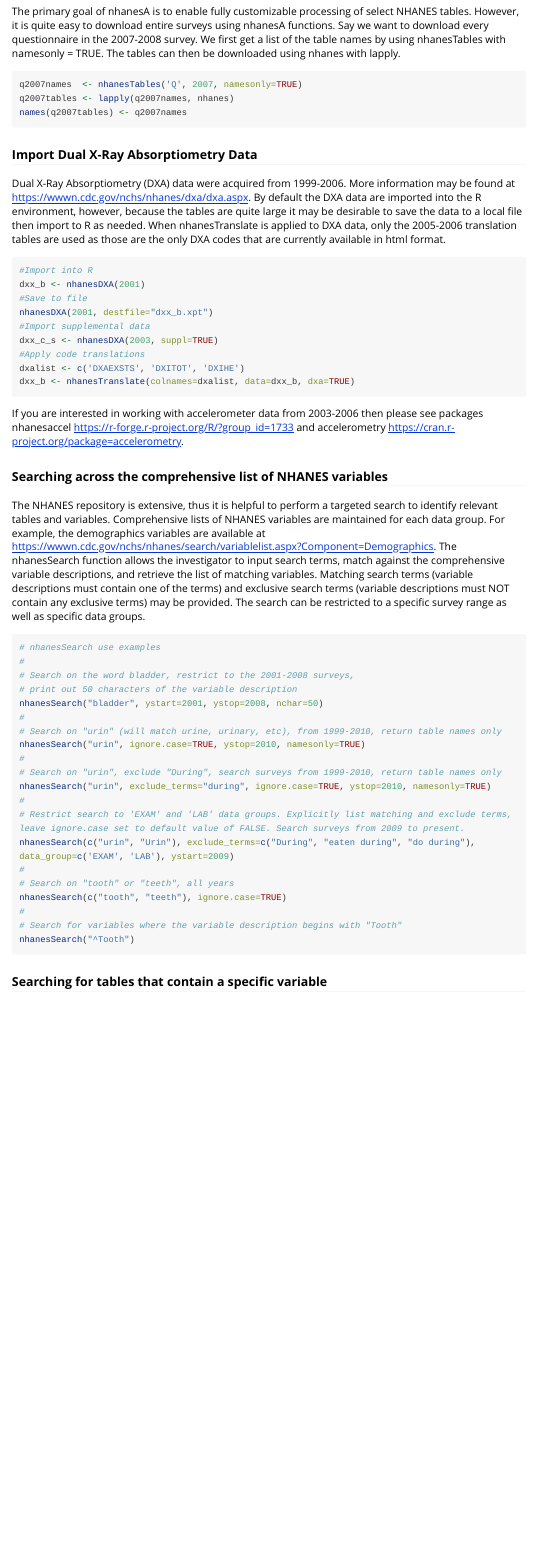
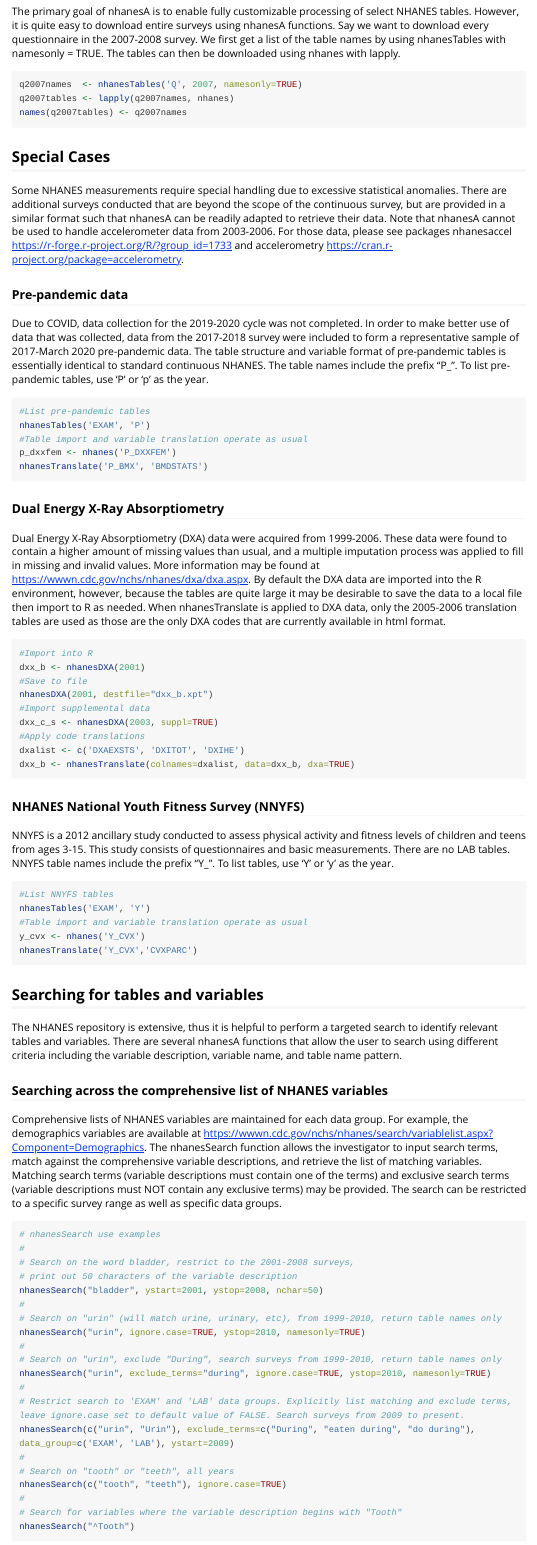
Before and after one commit to cjendres1/nhanes, an R Markdown document (vignettes/Introducing_nhanesA.Rmd): the page in a window 1100 px wide, from 2920 px down before the commit and from 2900 px down after it, so that both start at the same text. Rendered offline with R 4.5, knitr and Pandoc, with nearby package versions; some code elsewhere in the file could not run offline; long lines of code are wrapped; common packages that the code uses without loading them are loaded.

Commit message:
Include access to youth fitness survey

````diff
--- a/vignettes/Introducing_nhanesA.Rmd
+++ b/vignettes/Introducing_nhanesA.Rmd
@@ -110,8 +113,30 @@
 names(q2007tables) <- q2007names
 ```
 
-### Import Dual X-Ray Absorptiometry Data
-Dual X-Ray Absorptiometry (DXA) data were acquired from 1999-2006. More information may be found at https://wwwn.cdc.gov/nchs/nhanes/dxa/dxa.aspx. By default the DXA data are imported into the R environment, however, because the tables are quite large it may be desirable to save the data to a local file then import to R as needed. When nhanesTranslate is applied to DXA data, only the 2005-2006 translation tables are used as those are the only DXA codes that are currently available in html format.
+## Special Cases
+Some NHANES measurements require special handling due to excessive
+statistical anomalies. There are additional surveys conducted that are
+beyond the scope of the continuous survey, but are provided in a similar
+format such that nhanesA can be readily adapted to retrieve their data. Note
+that nhanesA cannot be used to handle accelerometer data from 2003-2006. For
+those data, please see packages nhanesaccel https://r-forge.r-project.org/R/?group_id=1733 and
+accelerometry https://cran.r-project.org/package=accelerometry.
+
+### Pre-pandemic data
+Due to COVID, data collection for the 2019-2020 cycle was not completed. In order to make
+better use of data that was collected, data from the 2017-2018 survey were included to form a
+representative sample of 2017-March 2020 pre-pandemic data. The table structure and variable format of pre-pandemic tables is essentially identical to standard continuous NHANES. The table names include the prefix "P_". To list pre-pandemic tables, use 'P' or 'p' as the year.
+
+```{r prepan, eval=FALSE}
+#List pre-pandemic tables
+nhanesTables('EXAM', 'P')
+#Table import and variable translation operate as usual
+p_dxxfem <- nhanes('P_DXXFEM')
+nhanesTranslate('P_BMX', 'BMDSTATS')
+```
+
+### Dual Energy X-Ray Absorptiometry
+Dual Energy X-Ray Absorptiometry (DXA) data were acquired from 1999-2006. These data were found to contain a higher amount of missing values than usual, and a multiple imputation process was applied to fill in missing and invalid values. More information may be found at https://wwwn.cdc.gov/nchs/nhanes/dxa/dxa.aspx. By default the DXA data are imported into the R environment, however, because the tables are quite large it may be desirable to save the data to a local file then import to R as needed. When nhanesTranslate is applied to DXA data, only the 2005-2006 translation tables are used as those are the only DXA codes that are currently available in html format.
 
 ```{r nhanesdxa, eval=FALSE}
 #Import into R
@@ -125,10 +150,27 @@
 dxx_b <- nhanesTranslate(colnames=dxalist, data=dxx_b, dxa=TRUE)
 ```
 
-If you are interested in working with accelerometer data from 2003-2006 then please see packages nhanesaccel https://r-forge.r-project.org/R/?group_id=1733 and accelerometry https://cran.r-project.org/package=accelerometry.
+
+### NHANES National Youth Fitness Survey (NNYFS)
+NNYFS is a 2012 ancillary study conducted to assess physical activity and fitness levels
+of children and teens from ages 3-15. This study consists of questionnaires and basic
+measurements. There are no LAB tables. NNYFS table names include the prefix "Y_".
+To list tables, use 'Y' or 'y' as the year.
+
+```{r nnyfs, eval=FALSE}
+#List NNYFS tables
+nhanesTables('EXAM', 'Y')
+#Table import and variable translation operate as usual
+y_cvx <- nhanes('Y_CVX')
+nhanesTranslate('Y_CVX','CVXPARC')
+```
+
+## Searching for tables and variables
+The NHANES repository is extensive, thus it is helpful to perform a targeted search to identify relevant tables and variables. There are several nhanesA functions that allow the user to
+search using different criteria including the variable description, variable name, and table name pattern.
 
 ### Searching across the comprehensive list of NHANES variables
-The NHANES repository is extensive, thus it is helpful to perform a targeted search to identify relevant tables and variables. Comprehensive lists of NHANES variables are maintained for each data group. For example, the demographics variables are available at https://wwwn.cdc.gov/nchs/nhanes/search/variablelist.aspx?Component=Demographics.
+ Comprehensive lists of NHANES variables are maintained for each data group. For example, the demographics variables are available at https://wwwn.cdc.gov/nchs/nhanes/search/variablelist.aspx?Component=Demographics.
 The nhanesSearch function allows the investigator to input search terms, match against the comprehensive variable descriptions, and retrieve the list of matching variables. Matching search terms (variable descriptions must contain one of the terms) and exclusive search terms (variable descriptions must NOT contain any exclusive terms) may be provided.  The search can be restricted to a specific survey range as well as specific data groups.
 ```{r nhanessearch, eval=FALSE}
 # nhanesSearch use examples
````
Also changed, not shown: R/nhanes.R (+32 -5 lines), vignettes/Introducing_nhanesA.Rmd (9 more changed lines), 4 other files.
